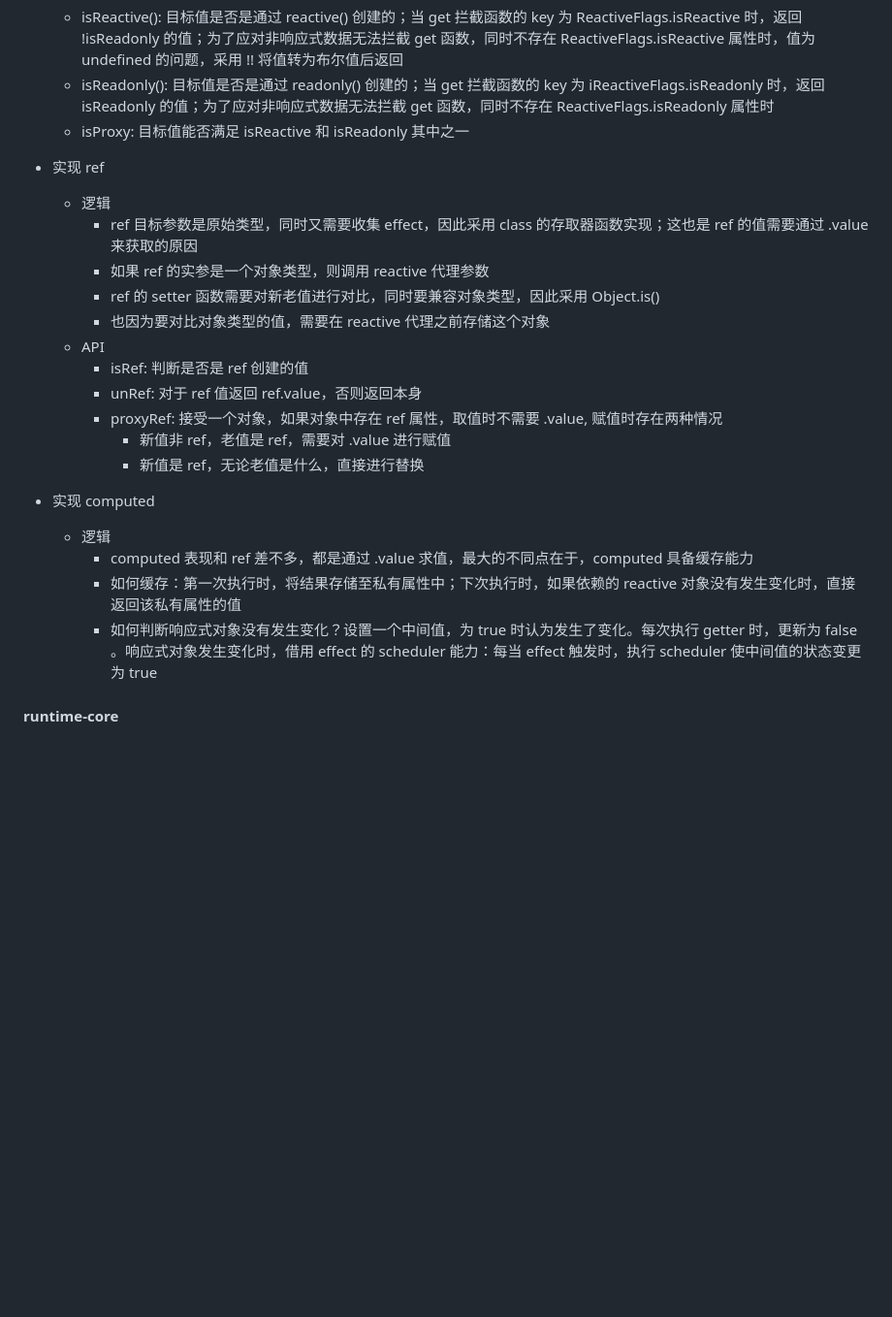
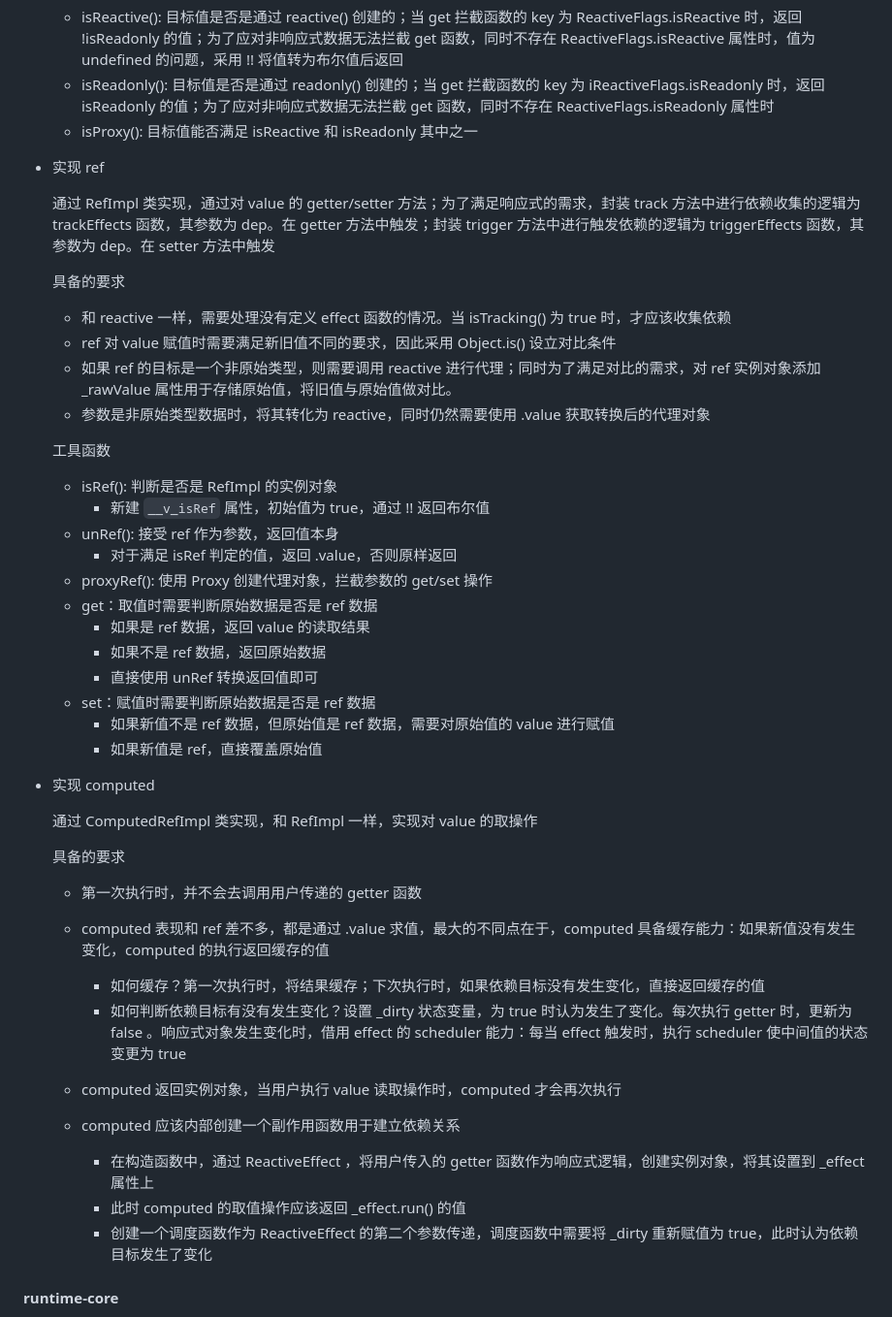
Before and after one commit to SinglePoi/mini-vue, a Markdown page: README.md, the part around one of its changes. Shown at 97% size. GitHub-like rendering; blank space fills up the shorter version.

Commit message:
📃 docs(README): 修改介绍
修改 ref 和 computed 的介绍

```diff
--- a/README.md
+++ b/README.md
@@ -124,26 +124,48 @@
 
   - isReactive(): 目标值是否是通过 reactive() 创建的；当 get 拦截函数的 key 为 ReactiveFlags.isReactive 时，返回 !isReadonly 的值；为了应对非响应式数据无法拦截 get 函数，同时不存在 ReactiveFlags.isReactive 属性时，值为 undefined 的问题，采用 !! 将值转为布尔值后返回
   - isReadonly(): 目标值是否是通过 readonly() 创建的；当 get 拦截函数的 key 为 iReactiveFlags.isReadonly 时，返回 isReadonly 的值；为了应对非响应式数据无法拦截 get 函数，同时不存在 ReactiveFlags.isReadonly 属性时
-  - isProxy: 目标值能否满足 isReactive 和 isReadonly 其中之一
+  - isProxy(): 目标值能否满足 isReactive 和 isReadonly 其中之一
 
 - 实现 ref
-  - 逻辑
-    - ref 目标参数是原始类型，同时又需要收集 effect，因此采用 class 的存取器函数实现；这也是 ref 的值需要通过 .value 来获取的原因
-    - 如果 ref 的实参是一个对象类型，则调用 reactive 代理参数
-    - ref 的 setter 函数需要对新老值进行对比，同时要兼容对象类型，因此采用 Object.is()
-    - 也因为要对比对象类型的值，需要在 reactive 代理之前存储这个对象
-  - API
-    - isRef: 判断是否是 ref 创建的值
-    - unRef: 对于 ref 值返回 ref.value，否则返回本身
-    - proxyRef: 接受一个对象，如果对象中存在 ref 属性，取值时不需要 .value, 赋值时存在两种情况
-      - 新值非 ref，老值是 ref，需要对 .value 进行赋值
-      - 新值是 ref，无论老值是什么，直接进行替换
+
+  通过 RefImpl 类实现，通过对 value 的 getter/setter 方法；为了满足响应式的需求，封装 track 方法中进行依赖收集的逻辑为 trackEffects 函数，其参数为 dep。在 getter 方法中触发；封装 trigger 方法中进行触发依赖的逻辑为 triggerEffects 函数，其参数为 dep。在 setter 方法中触发
+
+  具备的要求
+  - 和 reactive 一样，需要处理没有定义 effect 函数的情况。当 isTracking() 为 true 时，才应该收集依赖
+  - ref 对 value 赋值时需要满足新旧值不同的要求，因此采用 Object.is() 设立对比条件
+  - 如果 ref 的目标是一个非原始类型，则需要调用 reactive 进行代理；同时为了满足对比的需求，对 ref 实例对象添加 _rawValue 属性用于存储原始值，将旧值与原始值做对比。
+  - 参数是非原始类型数据时，将其转化为 reactive，同时仍然需要使用 .value 获取转换后的代理对象
+
+  工具函数
+  - isRef(): 判断是否是 RefImpl 的实例对象
+    - 新建 `__v_isRef` 属性，初始值为 true，通过 !! 返回布尔值
+  - unRef(): 接受 ref 作为参数，返回值本身
+    - 对于满足 isRef 判定的值，返回 .value，否则原样返回
+  -  proxyRef(): 使用 Proxy 创建代理对象，拦截参数的 get/set 操作
+    - get：取值时需要判断原始数据是否是 ref 数据
+      - 如果是 ref 数据，返回 value 的读取结果
+      - 如果不是 ref 数据，返回原始数据
+      - 直接使用 unRef 转换返回值即可
+    - set：赋值时需要判断原始数据是否是 ref 数据
+      - 如果新值不是 ref 数据，但原始值是 ref 数据，需要对原始值的 value 进行赋值
+      - 如果新值是 ref，直接覆盖原始值
 
 - 实现 computed
-  - 逻辑
-    - computed 表现和 ref 差不多，都是通过 .value 求值，最大的不同点在于，computed 具备缓存能力
-    - 如何缓存：第一次执行时，将结果存储至私有属性中；下次执行时，如果依赖的 reactive 对象没有发生变化时，直接返回该私有属性的值
-    - 如何判断响应式对象没有发生变化？设置一个中间值，为 true 时认为发生了变化。每次执行 getter 时，更新为 false 。响应式对象发生变化时，借用 effect 的 scheduler 能力：每当 effect 触发时，执行 scheduler 使中间值的状态变更为 true
+
+  通过 ComputedRefImpl 类实现，和 RefImpl 一样，实现对 value 的取操作
+
+  具备的要求
+
+  - 第一次执行时，并不会去调用用户传递的 getter 函数
+
+  - computed 表现和 ref 差不多，都是通过 .value 求值，最大的不同点在于，computed 具备缓存能力：如果新值没有发生变化，computed 的执行返回缓存的值
+    - 如何缓存？第一次执行时，将结果缓存；下次执行时，如果依赖目标没有发生变化，直接返回缓存的值
+    - 如何判断依赖目标有没有发生变化？设置 _dirty 状态变量，为 true 时认为发生了变化。每次执行 getter 时，更新为 false 。响应式对象发生变化时，借用 effect 的 scheduler 能力：每当 effect 触发时，执行 scheduler 使中间值的状态变更为 true
+  - computed 返回实例对象，当用户执行 value 读取操作时，computed 才会再次执行
+  - computed 应该内部创建一个副作用函数用于建立依赖关系
+    - 在构造函数中，通过 ReactiveEffect ，将用户传入的 getter 函数作为响应式逻辑，创建实例对象，将其设置到 _effect 属性上
+    - 此时 computed 的取值操作应该返回 _effect.run() 的值
+    - 创建一个调度函数作为 ReactiveEffect 的第二个参数传递，调度函数中需要将 _dirty 重新赋值为 true，此时认为依赖目标发生了变化
 
 #### runtime-core
 
```
Also changed, not shown: other parts of README.md (+1 -1 lines).
